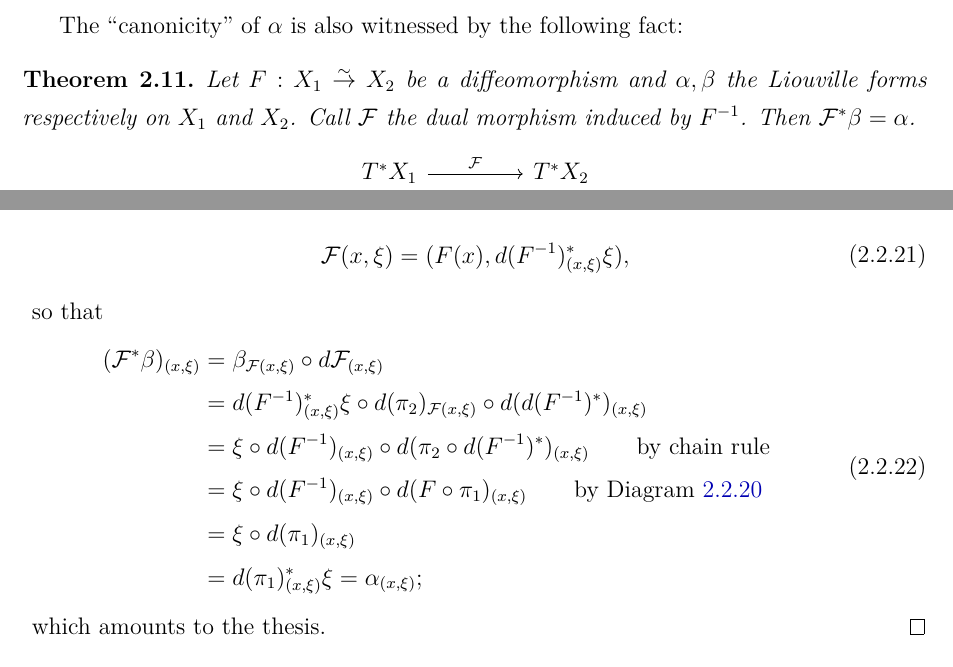
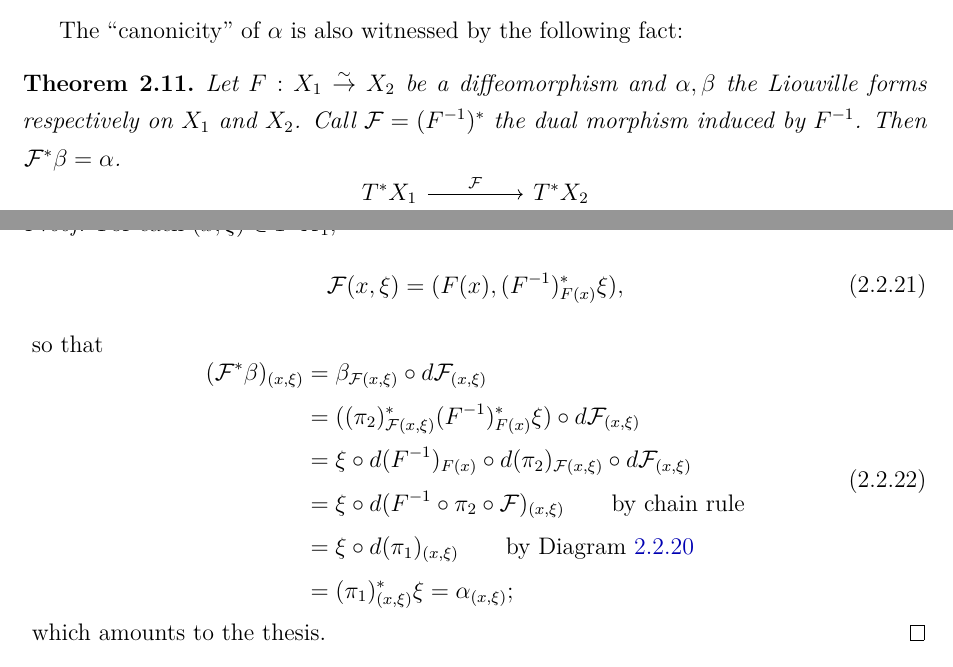
Before and after one commit to mattecapu/hamiltonian-mechanics, a LaTeX thesis (main.tex, which reads symplectic_manifolds.tex): two parts of pages 23 and 24 of 119, joined at a grey line, cut so that both start at the same text. The pictures show the PDF file main.pdf that the author committed with the source.

Commit message:
Small corrections sec. 2.2.1

```diff
--- a/symplectic_manifolds.tex
+++ b/symplectic_manifolds.tex
@@ -266,7 +266,7 @@ The ``canonicity'' of $\alpha$ is also witnessed by the following fact:
 
 \begin{theorem}
 \label{th:canonicity_of_taut}
-	Let $F : X_1 \isoto X_2$ be a diffeomorphism and $\alpha, \beta$ the Liouville forms respectively on $X_1$ and $X_2$. Call $\mathcal{F}$ the dual morphism induced by $F^{-1}$. Then $\mathcal F^* \beta = \alpha$.
+	Let $F : X_1 \isoto X_2$ be a diffeomorphism and $\alpha, \beta$ the Liouville forms respectively on $X_1$ and $X_2$. Call $\mathcal{F}=(F^{-1})^*$ the dual morphism induced by $F^{-1}$. Then $\mathcal F^* \beta = \alpha$.
 	\begin{diagram}
 	\label{diag:liouville}
 		T^*X_1 \arrow{d}{\pi_1} \arrow{r}{\mathcal F} \& T^*X_2 \arrow{d}{\pi_2}\\
@@ -280,12 +280,12 @@ The ``canonicity'' of $\alpha$ is also witnessed by the following fact:
 	\end{eqalign}
 	so that
 	\begin{eqalign}
-		(\mathcal F^* \beta)_{(x, \xi)} &= \beta_{\mathcal{F}(x, \xi)} \circ d{\mathcal F}_{(x, \xi)}\\
-		&=  d(F^{-1})^*_{(x,\xi)} \xi \circ d(\pi_2)_{\mathcal F(x,\xi)} \circ d(d(F^{-1})^*)_{(x, \xi)}\\
-		&= \xi \circ d(F^{-1})_{(x,\xi)} \circ d(\pi_2 \circ d(F^{-1})^*)_{(x, \xi)} \comment{by chain rule}\\
-		&= \xi \circ d(F^{-1})_{(x,\xi)} \circ d(F \circ \pi_1)_{(x, \xi)} \comment{by Diagram~\ref{diag:liouville}}\\
-		&= \xi \circ d(\pi_1)_{(x, \xi)}\\
-		&= d(\pi_1)^*_{(x, \xi)} \xi = \alpha_{(x,\xi)};
+		(\mathcal F^* \beta)_{(x, \xi)} &= \beta_{\mathcal F(x,\xi)} \circ d\mathcal F_{(x, \xi)}\\
+		&= ((\pi_2)^*_{\mathcal F(x,\xi)} (F^{-1})^*_{F(x)}\xi) \circ d\mathcal F_{(x, \xi)}\\
+		&= \xi \circ d(F^{-1})_{F(x)} \circ d(\pi_2)_{\mathcal F(x,\xi)} \circ d\mathcal F_{(x, \xi)}\\
+		&= \xi \circ d(F^{-1} \circ \pi_2 \circ \mathcal F)_{(x, \xi)} \comment{by chain rule}\\
+		&= \xi \circ d(\pi_1)_{(x,\xi)} \comment{by Diagram~\ref{diag:liouville}}\\
+		&= (\pi_1)^*_{(x, \xi)} \xi = \alpha_{(x,\xi)};
 	\end{eqalign}
 	which amounts to the thesis.
 \end{proof}
```
Also changed, not shown: main.pdf, symplectic_manifolds.tex (12 more changed lines).
